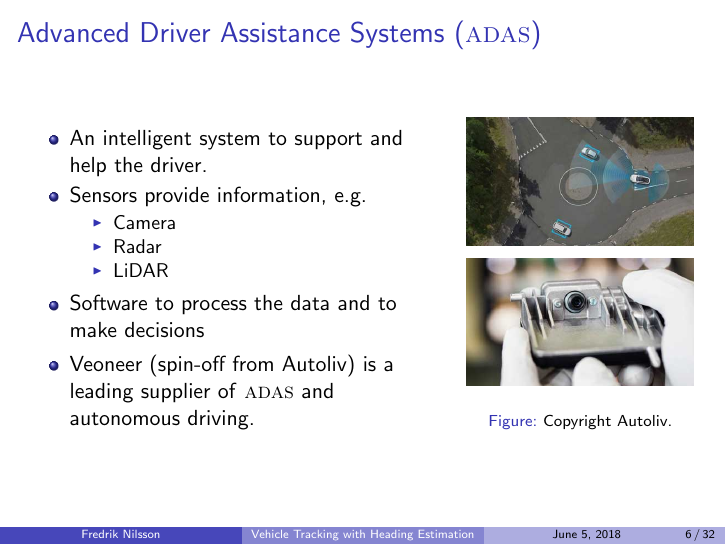
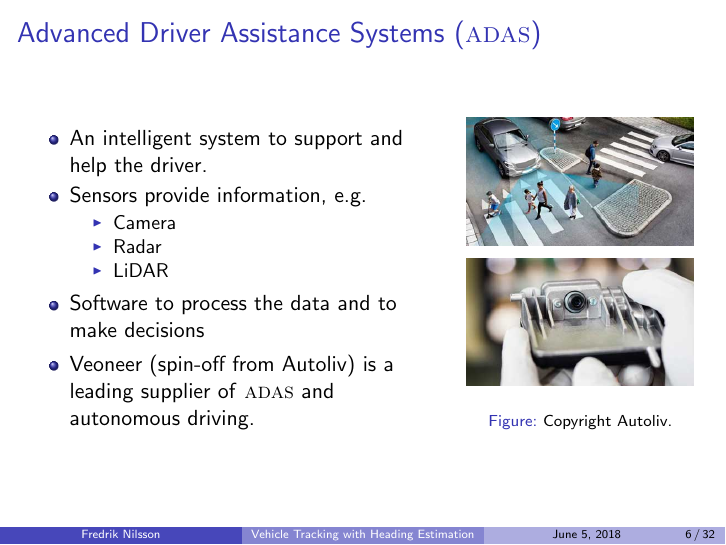
Before and after one commit to fredriknilsson94/MastersThesisPresentation, LaTeX slides (main.tex): page 7 of 35. Compiled offline with pdfLaTeX.

Commit message:
Change figure from radar detection to camera and radar detection

```diff
--- a/main.tex
+++ b/main.tex
@@ -143,7 +143,7 @@
 	\end{itemize}
 	\column{0.35\textwidth}
 		\begin{figure}
-			\includegraphics[height=2.25cm]{fig/ALV_Radar-Detection}
+			\includegraphics[height=2.25cm]{fig/ALV_People-crossing_Zebra-with-cars+detection_0}
 
 			\vspace{0.5em}
 
```
Also changed, not shown: fig/ALV_People-crossing_Zebra-with-cars+detection_0.jpg (added), fig/ALV_Radar-Detection.jpg (deleted).
